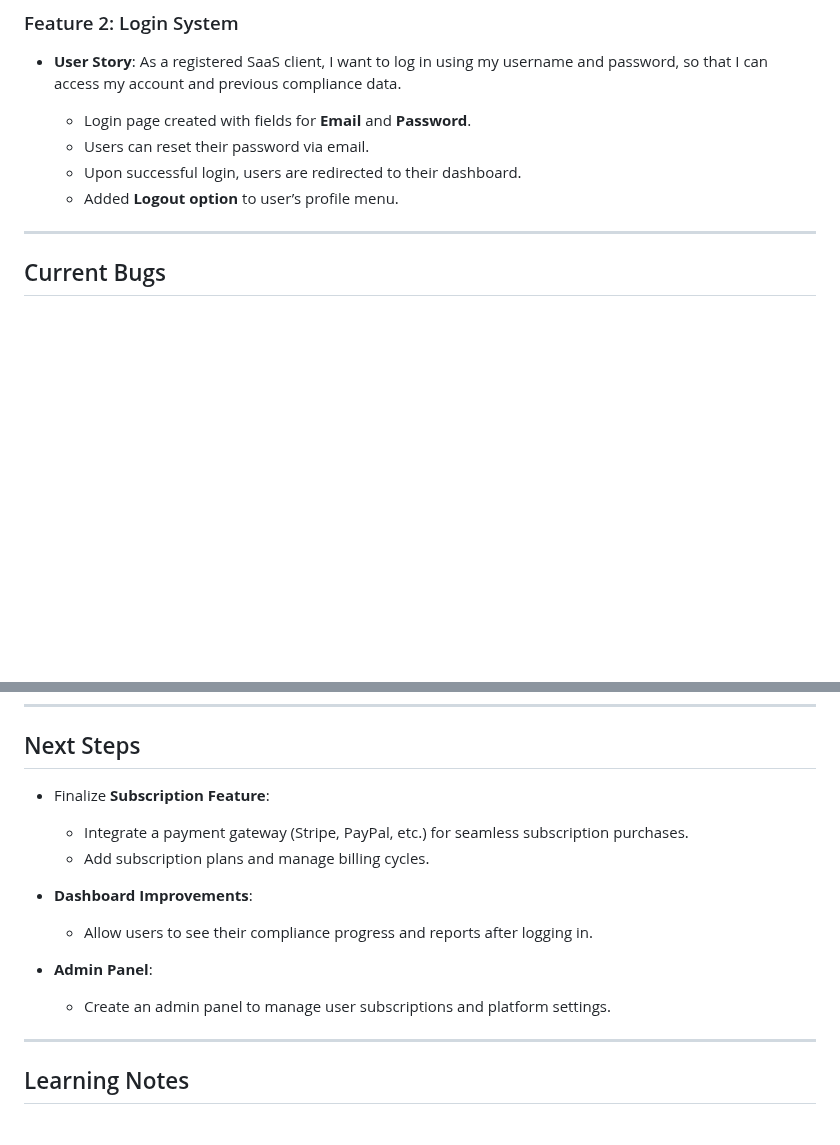
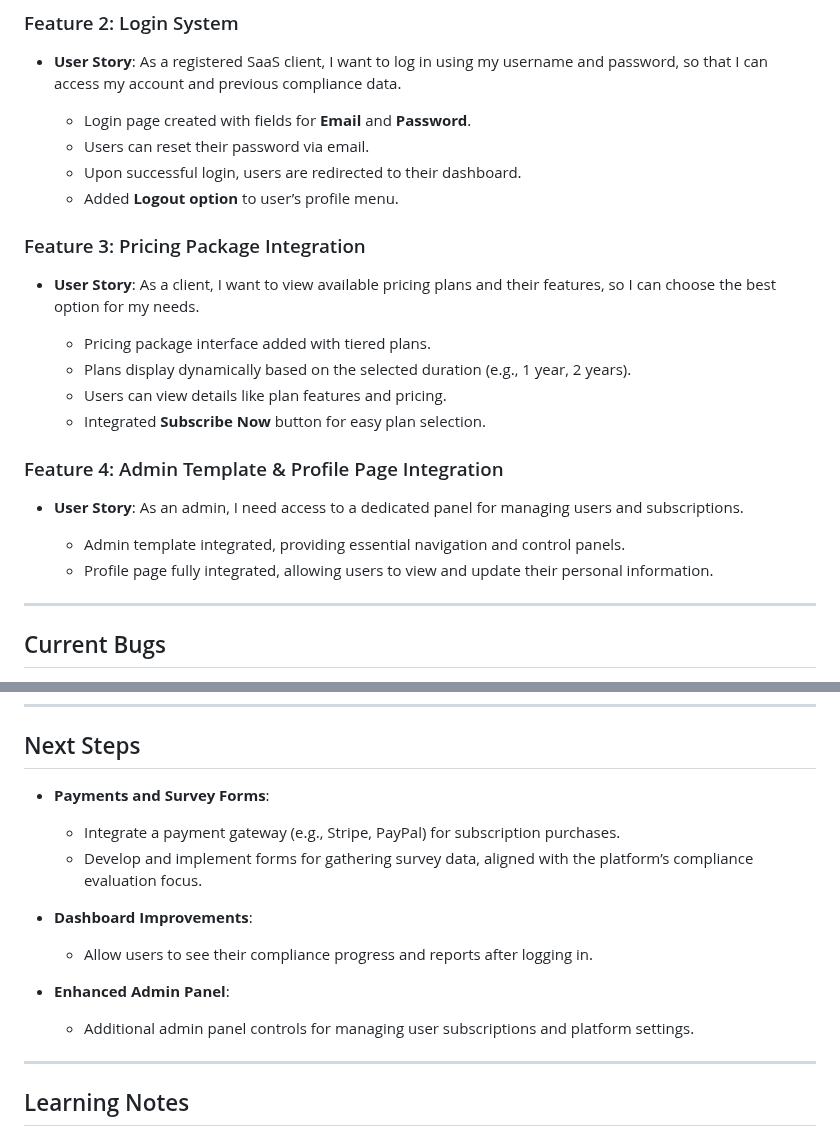
Before and after one commit to hassanshahzadaheer/mersi, a Markdown page: README.md, 2 parts joined by grey strips. Drawn GitHub-style; blank space fills up the shorter version.

Commit message:
update status in readme

```diff
--- a/README.md
+++ b/README.md
@@ -37,6 +37,23 @@ subscribe, and manage their compliance evaluations.
     - Upon successful login, users are redirected to their dashboard.
     - Added **Logout option** to user’s profile menu.
 
+### Feature 3: Pricing Package Integration
+
+- **User Story**: As a client, I want to view available pricing plans and their features, so I can choose the best
+  option for my needs.
+
+    - Pricing package interface added with tiered plans.
+    - Plans display dynamically based on the selected duration (e.g., 1 year, 2 years).
+    - Users can view details like plan features and pricing.
+    - Integrated **Subscribe Now** button for easy plan selection.
+
+### Feature 4: Admin Template & Profile Page Integration
+
+- **User Story**: As an admin, I need access to a dedicated panel for managing users and subscriptions.
+
+    - Admin template integrated, providing essential navigation and control panels.
+    - Profile page fully integrated, allowing users to view and update their personal information.
+
 ---
 
 ## Current Bugs
@@ -55,15 +72,15 @@ subscribe, and manage their compliance evaluations.
 
 ## Next Steps
 
-- Finalize **Subscription Feature**:
-    - Integrate a payment gateway (Stripe, PayPal, etc.) for seamless subscription purchases.
-    - Add subscription plans and manage billing cycles.
+- **Payments and Survey Forms**:
+    - Integrate a payment gateway (e.g., Stripe, PayPal) for subscription purchases.
+    - Develop and implement forms for gathering survey data, aligned with the platform’s compliance evaluation focus.
 
 - **Dashboard Improvements**:
     - Allow users to see their compliance progress and reports after logging in.
 
-- **Admin Panel**:
-    - Create an admin panel to manage user subscriptions and platform settings.
+- **Enhanced Admin Panel**:
+    - Additional admin panel controls for managing user subscriptions and platform settings.
 
 ---
 
```
